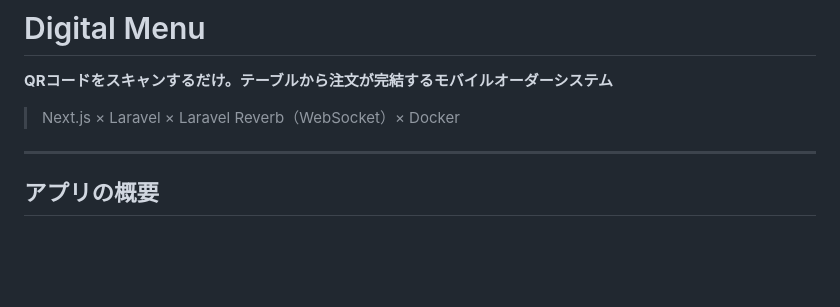
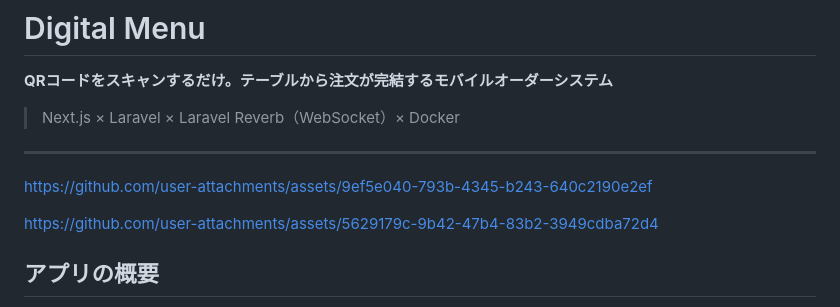
Before and after one commit to ando625/QROrder, a Markdown page: README.md, the part around the change. Drawn GitHub-style; blank space fills up the shorter version.

Commit message:
Update README with user attachment links
Added links to user attachments in the README.

```diff
--- a/README.md
+++ b/README.md
@@ -5,6 +5,9 @@
 > Next.js × Laravel × Laravel Reverb（WebSocket）× Docker
 
 ---
+https://github.com/user-attachments/assets/9ef5e040-793b-4345-b243-640c2190e2ef
+
+https://github.com/user-attachments/assets/5629179c-9b42-47b4-83b2-3949cdba72d4
 
 ## アプリの概要
 
```
